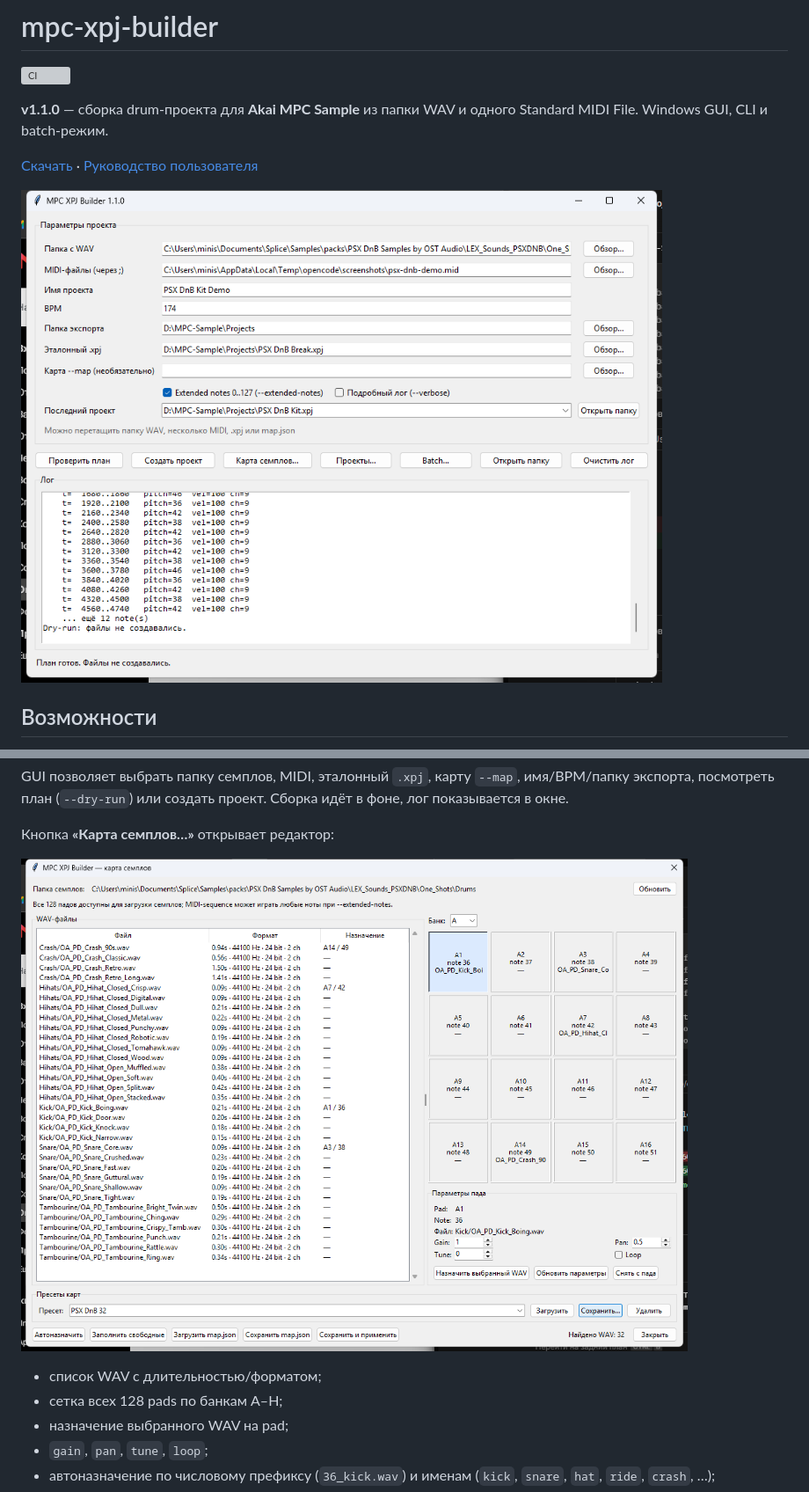
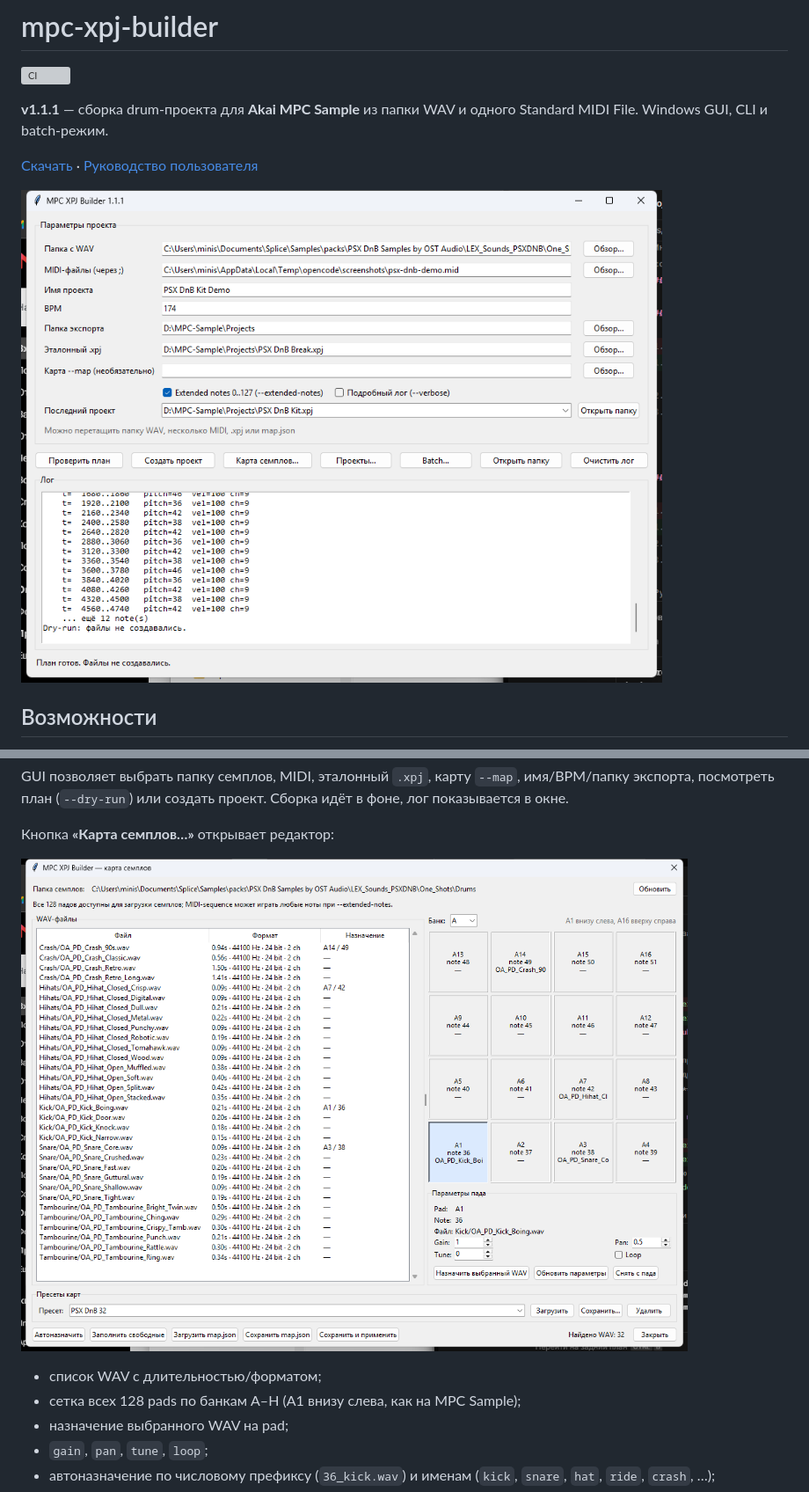
Before and after one commit to cursednik/mpc-xpj-builder, a Markdown page: README.md, 2 parts joined by grey strips. Shown at 88% size. Drawn GitHub-style; pictures changed too: docs/images/gui-main.png, docs/images/gui-map-editor.png; grey boxes are pictures that could not be loaded.

Commit message:
Match pad grid orientation to MPC Sample hardware

```diff
--- a/README.md
+++ b/README.md
@@ -2,7 +2,7 @@
 
 [![CI](https://github.com/cursednik/mpc-xpj-builder/actions/workflows/ci.yml/badge.svg)](https://github.com/cursednik/mpc-xpj-builder/actions/workflows/ci.yml)
 
-**v1.1.0** — сборка drum-проекта для **Akai MPC Sample** из папки WAV и одного
+**v1.1.1** — сборка drum-проекта для **Akai MPC Sample** из папки WAV и одного
 Standard MIDI File. Windows GUI, CLI и batch-режим.
 
 [Скачать](https://github.com/cursednik/mpc-xpj-builder/releases) ·
@@ -86,7 +86,7 @@ GUI позволяет выбрать папку семплов, MIDI, этал
 ![Редактор карты семплов](docs/images/gui-map-editor.png)
 
 - список WAV с длительностью/форматом;
-- сетка всех 128 pads по банкам A–H;
+- сетка всех 128 pads по банкам A–H (A1 внизу слева, как на MPC Sample);
 - назначение выбранного WAV на pad;
 - `gain`, `pan`, `tune`, `loop`;
 - автоназначение по числовому префиксу (`36_kick.wav`) и именам
```
Also changed, not shown: other parts of README.md (+3 -3 lines), docs/USER_GUIDE.md (+5 -4 lines), docs/images/gui-batch.png, docs/images/gui-projects.png, 3 other files.
